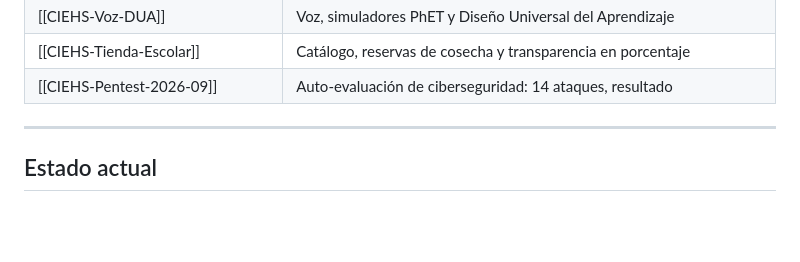
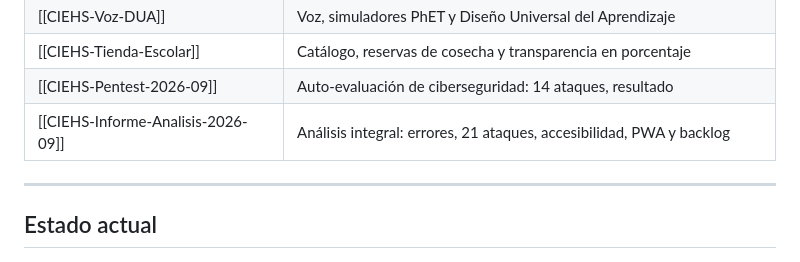
Before and after one commit to delpi21obandoangulo-pixel/proyecto-CIEHS, a Markdown page: CIEHS.md, the part around the change. Drawn GitHub-style; blank space fills up the shorter version.

```diff
--- a/CIEHS.md
+++ b/CIEHS.md
@@ -39,6 +39,7 @@ está cada cosa.
 | [[CIEHS-Voz-DUA]] | Voz, simuladores PhET y Diseño Universal del Aprendizaje |
 | [[CIEHS-Tienda-Escolar]] | Catálogo, reservas de cosecha y transparencia en porcentaje |
 | [[CIEHS-Pentest-2026-09]] | Auto-evaluación de ciberseguridad: 14 ataques, resultado |
+| [[CIEHS-Informe-Analisis-2026-09]] | Análisis integral: errores, 21 ataques, accesibilidad, PWA y backlog |
 
 ---
 
```
Also changed, not shown: CIEHS-Informe-Analisis-2026-09.md (added, +300 -0 lines), CIEHS-Pentest-2026-09.md (+6 -1 lines).
